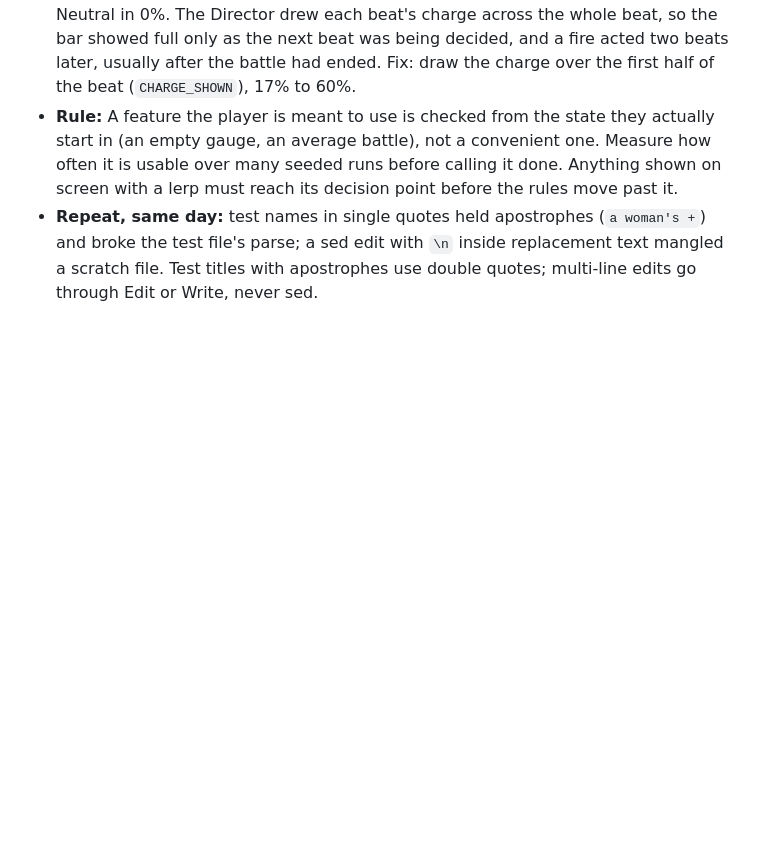
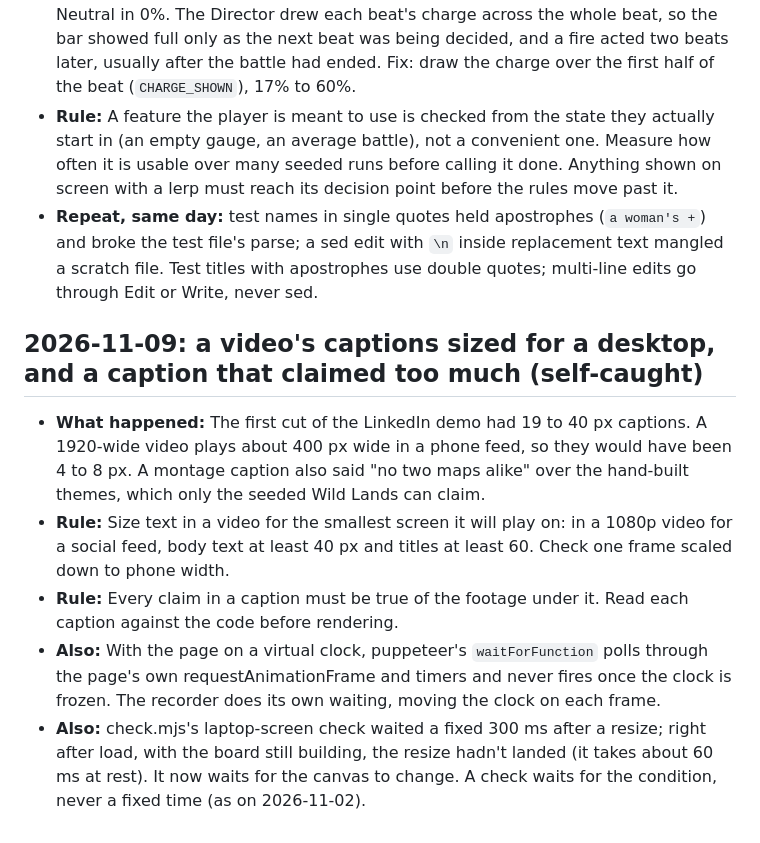
Before and after one commit to beese54/diorama-tactics, a Markdown page: tasks/lessons.md, the part around the change. GitHub-like rendering; blank space fills up the shorter version.

```diff
--- a/tasks/lessons.md
+++ b/tasks/lessons.md
@@ -146,3 +146,10 @@
 - **What happened:** The user approved skills mid-battle but "do not see myself being able to use the skill function". The check had started Ilse at 80, so it passed. Measured over 1440 battles from an empty gauge: Passive left room to fire in 17%, Neutral in 0%. The Director drew each beat's charge across the whole beat, so the bar showed full only as the next beat was being decided, and a fire acted two beats later, usually after the battle had ended. Fix: draw the charge over the first half of the beat (`CHARGE_SHOWN`), 17% to 60%.
 - **Rule:** A feature the player is meant to use is checked from the state they actually start in (an empty gauge, an average battle), not a convenient one. Measure how often it is usable over many seeded runs before calling it done. Anything shown on screen with a lerp must reach its decision point before the rules move past it.
 - **Repeat, same day:** test names in single quotes held apostrophes (`a woman's +`) and broke the test file's parse; a sed edit with `\n` inside replacement text mangled a scratch file. Test titles with apostrophes use double quotes; multi-line edits go through Edit or Write, never sed.
+
+## 2026-11-09: a video's captions sized for a desktop, and a caption that claimed too much (self-caught)
+- **What happened:** The first cut of the LinkedIn demo had 19 to 40 px captions. A 1920-wide video plays about 400 px wide in a phone feed, so they would have been 4 to 8 px. A montage caption also said "no two maps alike" over the hand-built themes, which only the seeded Wild Lands can claim.
+- **Rule:** Size text in a video for the smallest screen it will play on: in a 1080p video for a social feed, body text at least 40 px and titles at least 60. Check one frame scaled down to phone width.
+- **Rule:** Every claim in a caption must be true of the footage under it. Read each caption against the code before rendering.
+- **Also:** With the page on a virtual clock, puppeteer's `waitForFunction` polls through the page's own requestAnimationFrame and timers and never fires once the clock is frozen. The recorder does its own waiting, moving the clock on each frame.
+- **Also:** check.mjs's laptop-screen check waited a fixed 300 ms after a resize; right after load, with the board still building, the resize hadn't landed (it takes about 60 ms at rest). It now waits for the canvas to change. A check waits for the condition, never a fixed time (as on 2026-11-02).
```
Also changed, not shown: evolution/README.md (+4 -0 lines), tasks/todo.md (+5 -0 lines), evolution/demo/poster.jpg (added), 10 other files.
